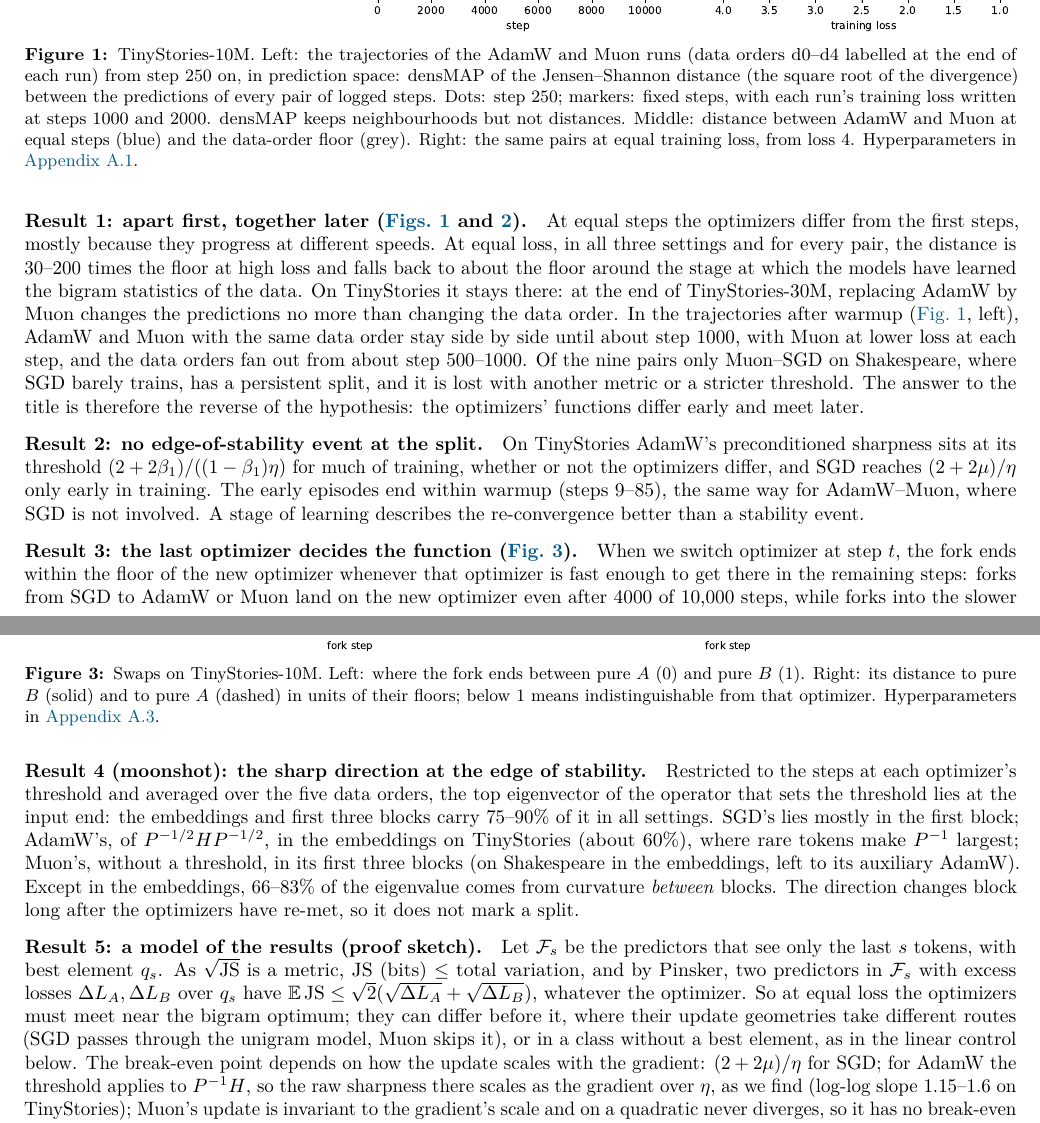
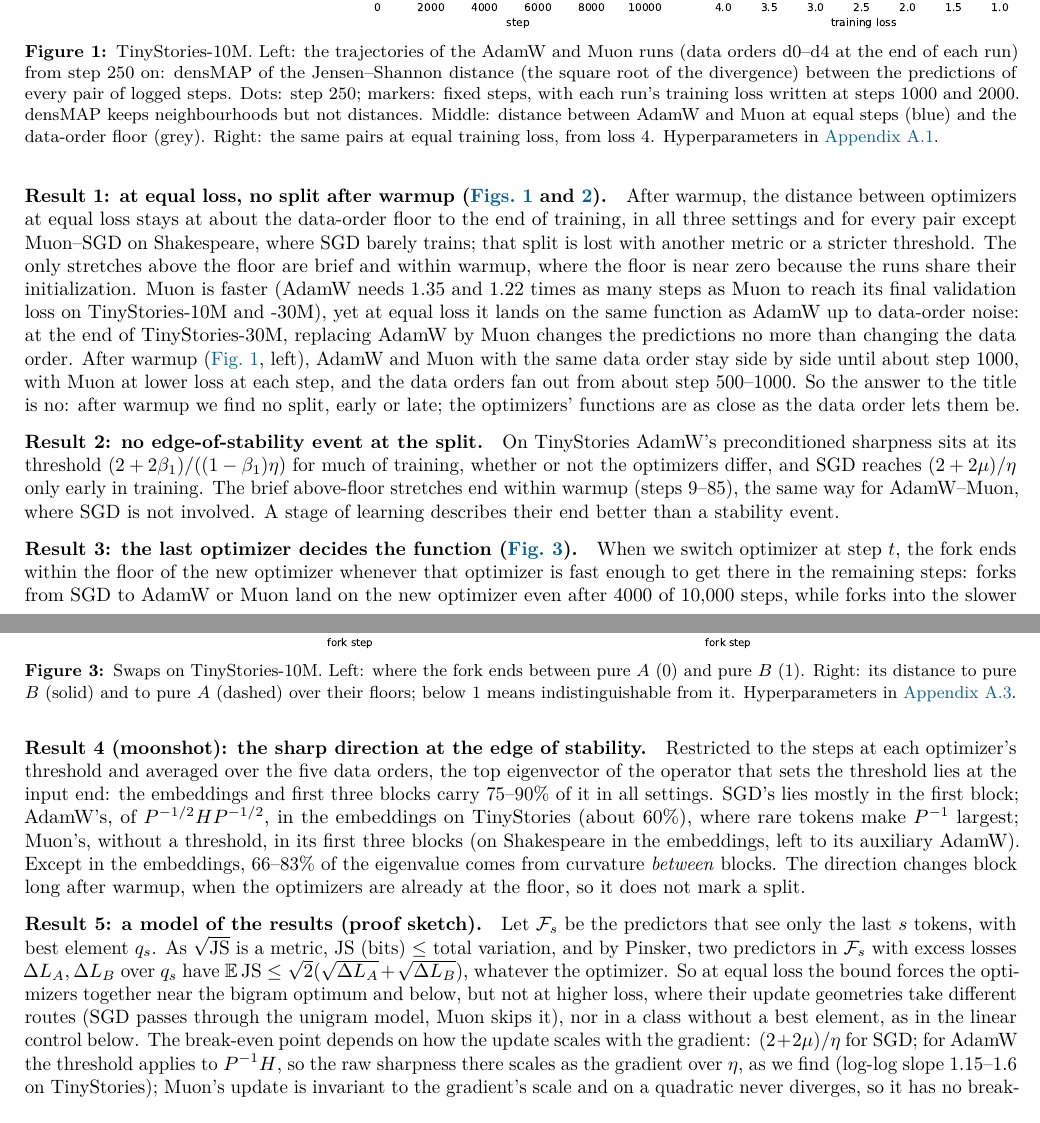
Before and after one commit to qqgjyx/MIT-6.7910, a LaTeX document (report/checkpoint.tex): two parts of pages 1 and 2 of 5, joined at a grey line, cut so that both start at the same text. Compiled offline with pdfLaTeX.

Commit message:
Replace the 'differ early, meet later' conclusion of the checkpoint

```diff
--- a/report/checkpoint.tex
+++ b/report/checkpoint.tex
@@ -55,8 +55,8 @@ if it lasts to the end of training, with a bootstrap over data orders for its lo
 \begin{figure}[h]
 \centering
 \includegraphics[width=\linewidth]{figures/ts10m/divergence_umap.pdf}
-\caption{TinyStories-10M. Left: the trajectories of the AdamW and Muon runs (data orders d0--d4 labelled at the
-end of each run) from step 250 on, in prediction space: densMAP of the Jensen--Shannon distance (the square root
+\caption{TinyStories-10M. Left: the trajectories of the AdamW and Muon runs (data orders d0--d4 at the end of
+each run) from step 250 on: densMAP of the Jensen--Shannon distance (the square root
 of the divergence) between the predictions of every pair of logged steps. Dots: step 250; markers: fixed steps,
 with each run's training loss written at steps 1000 and 2000. densMAP keeps neighbourhoods but not distances. Middle: distance between AdamW and Muon at equal steps (blue)
 and the data-order floor (grey). Right: the same pairs at equal training loss, from loss 4.
@@ -64,16 +64,17 @@ Hyperparameters in \cref{app:hparams-fig1}.}
 \label{fig:div}
 \end{figure}
 
-\paragraph{Result 1: apart first, together later (\cref{fig:div,fig:overview}).} At equal steps the optimizers
-differ from the first steps, mostly because they progress at different speeds. At equal loss, in all three
-settings and for every pair, the distance is 30--200 times the floor at high loss and falls back to about the
-floor around the stage at which the models have learned the bigram statistics of the data. On TinyStories it
-stays there: at the end of TinyStories-30M, replacing AdamW by Muon changes the predictions no more than
-changing the data order. In the trajectories after warmup (\cref{fig:div}, left), AdamW and Muon with the same
-data order stay side by side until about step 1000, with Muon at lower loss at each step, and the data orders fan
-out from about step 500--1000. Of the nine pairs only Muon--SGD on Shakespeare, where SGD barely trains, has a
-persistent split, and it is lost with another metric or a stricter threshold. The answer to the title is
-therefore the reverse of the hypothesis: the optimizers' functions differ early and meet later.
+\paragraph{Result 1: at equal loss, no split after warmup (\cref{fig:div,fig:overview}).} After warmup, the
+distance between optimizers at equal loss stays at about the data-order floor to the end of training, in all
+three settings and for every pair except Muon--SGD on Shakespeare, where SGD barely trains; that split is lost
+with another metric or a stricter threshold. The only stretches above the floor are brief and within warmup,
+where the floor is near zero because the runs share their initialization. Muon is faster (AdamW needs 1.35 and
+1.22 times as many steps as Muon to reach its final validation loss on TinyStories-10M and -30M), yet at equal
+loss it lands on the same function as AdamW up to data-order noise: at the end of TinyStories-30M, replacing AdamW
+by Muon changes the predictions no more than changing the data order. After warmup (\cref{fig:div}, left), AdamW
+and Muon with the same data order stay side by side until about step 1000, with Muon at lower loss at each step,
+and the data orders fan out from about step 500--1000. So the answer to the title is no: after warmup we find no
+split, early or late; the optimizers' functions are as close as the data order lets them be.
 
 \begin{figure}[h]
 \centering
@@ -86,9 +87,9 @@ in \cref{app:hparams-fig2}.}
 
 \paragraph{Result 2: no edge-of-stability event at the split.} On TinyStories AdamW's preconditioned
 sharpness sits at its threshold $(2+2\beta_1)/((1-\beta_1)\eta)$ for much of training, whether or not the
-optimizers differ, and SGD reaches $(2+2\mu)/\eta$ only early in training. The early episodes end within warmup
-(steps 9--85), the same way for AdamW--Muon, where SGD is not involved. A stage of learning describes the
-re-convergence better than a stability event.
+optimizers differ, and SGD reaches $(2+2\mu)/\eta$ only early in training. The brief above-floor stretches end within
+warmup (steps 9--85), the same way for AdamW--Muon, where SGD is not involved. A stage of learning describes their
+end better than a stability event.
 
 \paragraph{Result 3: the last optimizer decides the function (\cref{fig:swap}).} When we switch optimizer at
 step $t$, the fork ends within the floor of the new optimizer whenever that optimizer is fast enough to get
@@ -102,8 +103,8 @@ not: after a change of optimizer, a fork needs a later fork step to stay linearl
 \centering
 \includegraphics[width=0.74\linewidth]{figures/ts10m/swap.pdf}
 \caption{Swaps on TinyStories-10M. Left: where the fork ends between pure $A$ (0) and pure $B$ (1). Right:
-its distance to pure $B$ (solid) and to pure $A$ (dashed) in units of their floors; below 1 means
-indistinguishable from that optimizer. Hyperparameters in \cref{app:hparams-fig3}.}
+its distance to pure $B$ (solid) and to pure $A$ (dashed) over their floors; below 1 means
+indistinguishable from it. Hyperparameters in \cref{app:hparams-fig3}.}
 \label{fig:swap}
 \end{figure}
 
@@ -113,16 +114,16 @@ threshold lies at the input end: the embeddings and first three blocks carry 75-
 SGD's lies mostly in the first block; AdamW's, of $P^{-1/2}HP^{-1/2}$, in the embeddings on TinyStories (about
 60\%), where rare tokens make $P^{-1}$ largest; Muon's, without a threshold, in its first three blocks (on
 Shakespeare in the embeddings, left to its auxiliary AdamW). Except in the embeddings, 66--83\% of the
-eigenvalue comes from curvature \emph{between} blocks. The direction changes block long after the optimizers
-have re-met, so it does not mark a split.
+eigenvalue comes from curvature \emph{between} blocks. The direction changes block long after warmup,
+when the optimizers are already at the floor, so it does not mark a split.
 
 \paragraph{Result 5: a model of the results (proof sketch).} Let $\mathcal F_s$ be the predictors that see only
 the last $s$ tokens, with best element $q_s$. As $\sqrt{\mathrm{JS}}$ is a metric, JS (bits) $\le$ total
 variation, and by Pinsker, two predictors in $\mathcal F_s$ with excess losses $\Delta L_A,\Delta L_B$ over $q_s$
 have $\mathbb E\,\mathrm{JS}\le\sqrt2(\sqrt{\Delta L_A}+\sqrt{\Delta L_B})$, whatever the optimizer. So at
-equal loss the optimizers must meet near the bigram optimum; they can differ before it, where their update
-geometries take different routes (SGD passes through the unigram model, Muon skips it), or in a class without a
-best element, as in the linear control below. The break-even point depends on how the update scales with the
+equal loss the bound forces the optimizers together near the bigram optimum and below, but not at higher loss,
+where their update geometries take different routes (SGD passes through the unigram model, Muon
+skips it), nor in a class without a best element, as in the linear control below. The break-even point depends on how the update scales with the
 gradient: $(2+2\mu)/\eta$ for SGD; for AdamW the threshold applies to $P^{-1}H$, so the raw sharpness there
 scales as the gradient over $\eta$, as we find (log-log slope 1.15--1.6 on TinyStories); Muon's update is
 invariant to the gradient's scale and on a quadratic never diverges, so it has no break-even point on its
```
Also changed, not shown: report/checkpoint.pdf.
